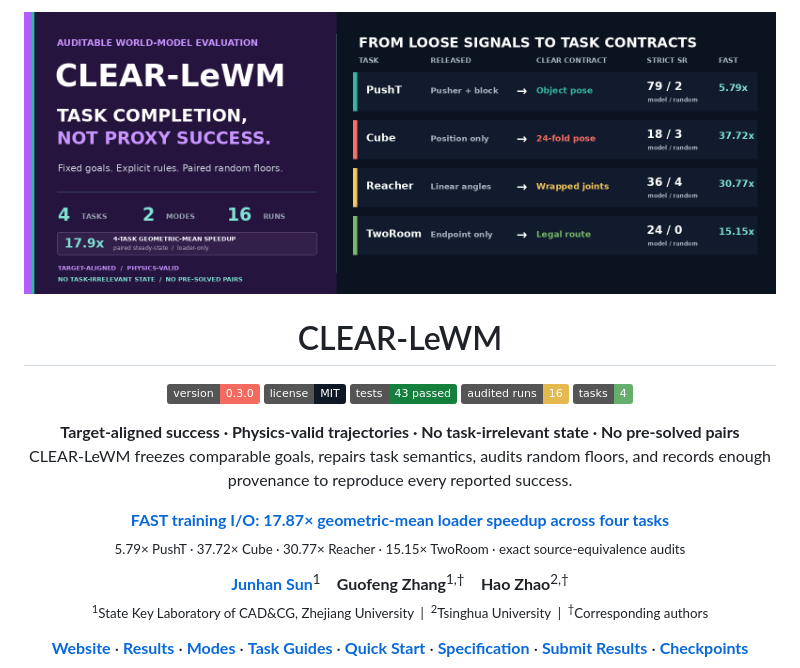
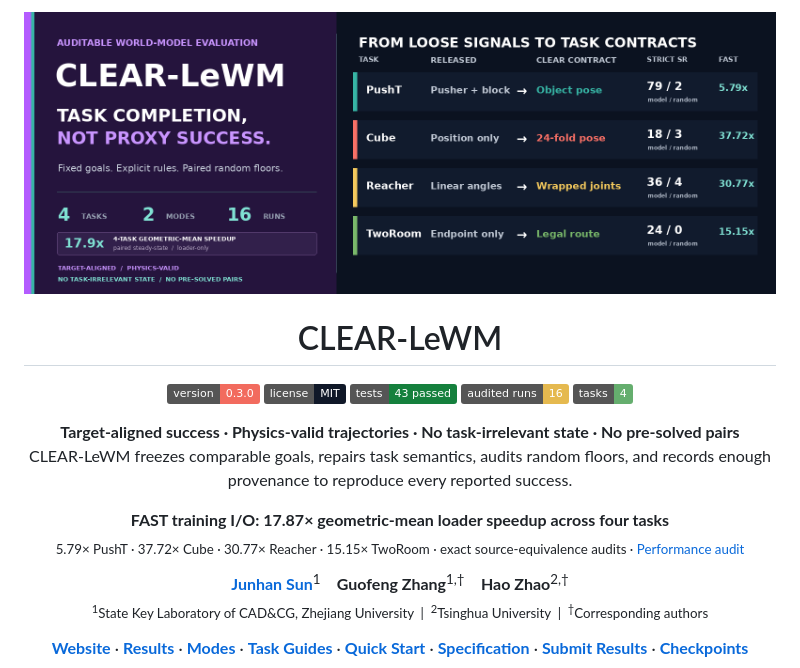
Before and after one commit to DavidSunok/CLEAR-LeWM, a Markdown page: README.md, the part around the change. GitHub-like rendering; pictures changed too: assets/readme_hero_v03_fast.png; badges without logos.

```diff
--- a/README.md
+++ b/README.md
@@ -19,8 +19,8 @@
 </p>
 
 <p align="center">
-  <a href="PERFORMANCE.md"><strong>FAST training I/O: 17.87× geometric-mean loader speedup across four tasks</strong></a><br>
-  <sub>5.79× PushT · 37.72× Cube · 30.77× Reacher · 15.15× TwoRoom · exact source-equivalence audits</sub>
+  <strong>FAST training I/O: 17.87× geometric-mean loader speedup across four tasks</strong><br>
+  <sub>5.79× PushT · 37.72× Cube · 30.77× Reacher · 15.15× TwoRoom · exact source-equivalence audits · <a href="PERFORMANCE.md">Performance audit</a></sub>
 </p>
 
 <p align="center">
```
Also changed, not shown: 1 other file.
